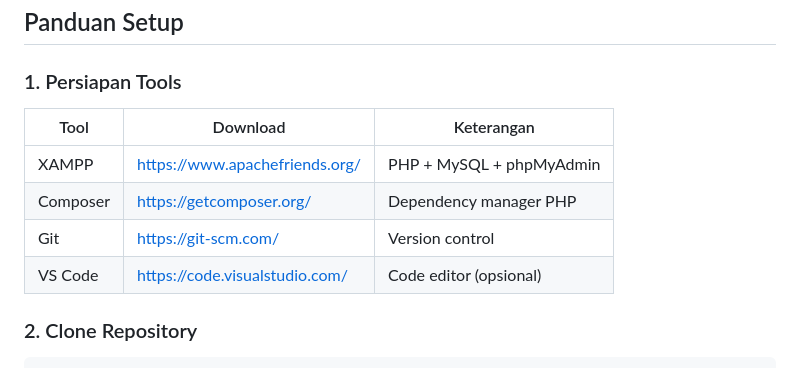
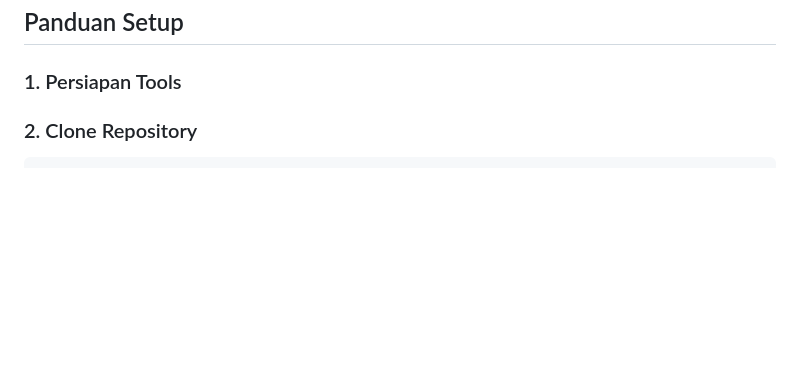
Before and after one commit to Chyrielle/NextFly, a Markdown page: README.md, the part around the change. Rendered like a GitHub page; blank space fills up the shorter version.

```diff
--- a/README.md
+++ b/README.md
@@ -33,12 +33,7 @@ Project mata kuliah **Pengembangan Sistem Backend (SI253314)** — Kelompok 5
 
 ### 1. Persiapan Tools
 
-| Tool | Download | Keterangan |
-|------|----------|------------|
-| XAMPP | https://www.apachefriends.org/ | PHP + MySQL + phpMyAdmin |
-| Composer | https://getcomposer.org/ | Dependency manager PHP |
-| Git | https://git-scm.com/ | Version control |
-| VS Code | https://code.visualstudio.com/ | Code editor (opsional) |
+
 
 ### 2. Clone Repository
 
```
